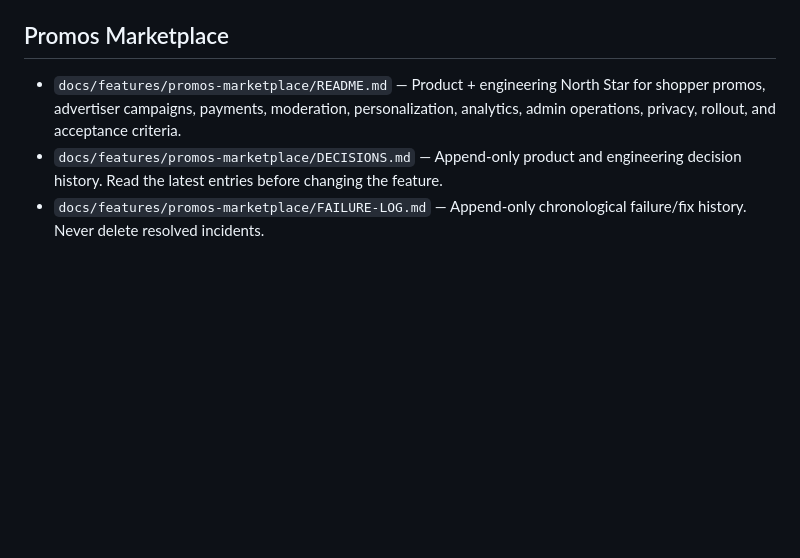
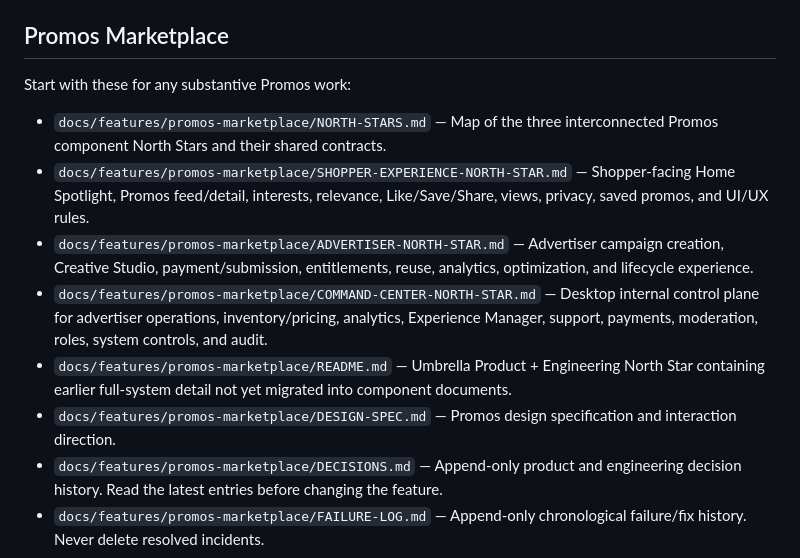
Before and after one commit to JLifeOne/Smart-Shopper, a Markdown page: docs/README.md, the part around the change. GitHub-like rendering; blank space fills up the shorter version.

Commit message:
docs: index Promos component north stars

```diff
--- a/docs/README.md
+++ b/docs/README.md
@@ -19,7 +19,13 @@ Optional helper:
 - `docs/planning/implementation-roadmap.md` — UX upgrade slices / feature flags.
 
 ## Promos Marketplace
-- `docs/features/promos-marketplace/README.md` — Product + engineering North Star for shopper promos, advertiser campaigns, payments, moderation, personalization, analytics, admin operations, privacy, rollout, and acceptance criteria.
+Start with these for any substantive Promos work:
+- `docs/features/promos-marketplace/NORTH-STARS.md` — Map of the three interconnected Promos component North Stars and their shared contracts.
+- `docs/features/promos-marketplace/SHOPPER-EXPERIENCE-NORTH-STAR.md` — Shopper-facing Home Spotlight, Promos feed/detail, interests, relevance, Like/Save/Share, views, privacy, saved promos, and UI/UX rules.
+- `docs/features/promos-marketplace/ADVERTISER-NORTH-STAR.md` — Advertiser campaign creation, Creative Studio, payment/submission, entitlements, reuse, analytics, optimization, and lifecycle experience.
+- `docs/features/promos-marketplace/COMMAND-CENTER-NORTH-STAR.md` — Desktop internal control plane for advertiser operations, inventory/pricing, analytics, Experience Manager, support, payments, moderation, roles, system controls, and audit.
+- `docs/features/promos-marketplace/README.md` — Umbrella Product + Engineering North Star containing earlier full-system detail not yet migrated into component documents.
+- `docs/features/promos-marketplace/DESIGN-SPEC.md` — Promos design specification and interaction direction.
 - `docs/features/promos-marketplace/DECISIONS.md` — Append-only product and engineering decision history. Read the latest entries before changing the feature.
 - `docs/features/promos-marketplace/FAILURE-LOG.md` — Append-only chronological failure/fix history. Never delete resolved incidents.
 
```
